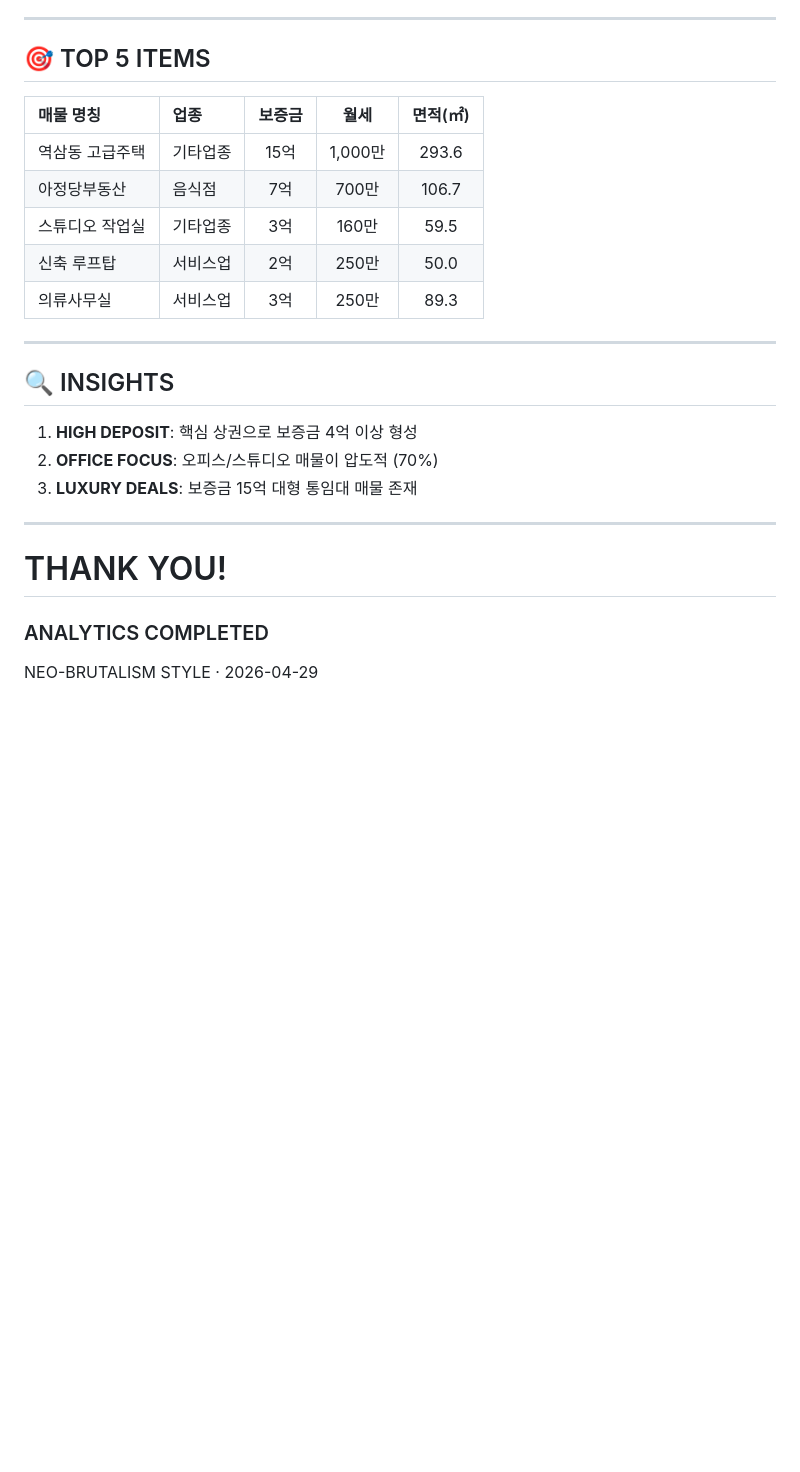
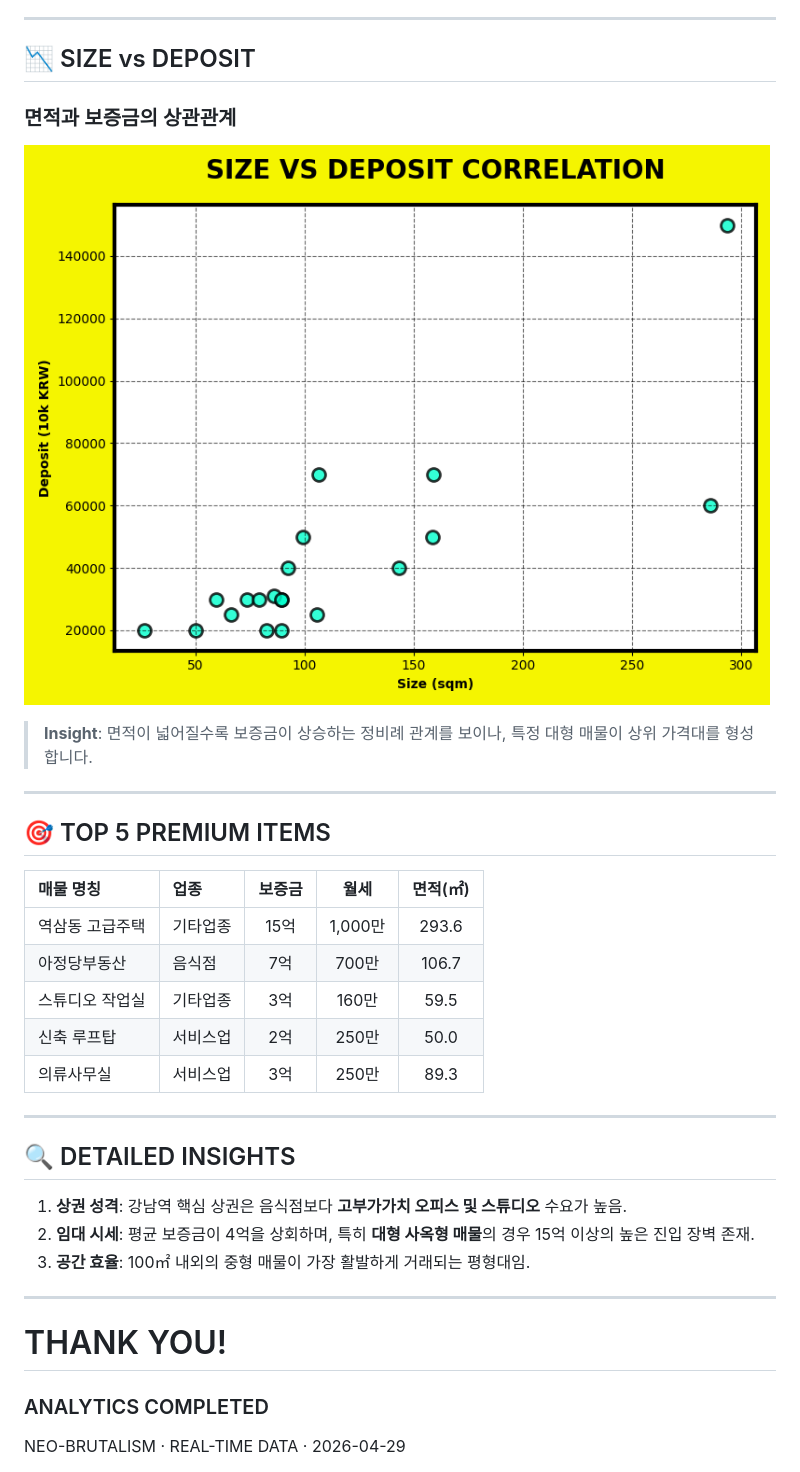
Before and after one commit to shashax42/Data_Analytics, a Markdown page: real-estate-analysis.md, the part around the change printed below. Drawn GitHub-style; pictures changed too: assets/size_deposit.png (added); blank space fills up the shorter version.

```diff
--- a/real-estate-analysis.md
+++ b/real-estate-analysis.md
@@ -118,7 +122,16 @@ style: |
 
 ---
 
-## 🎯 TOP 5 ITEMS
+## 📉 SIZE vs DEPOSIT
+### 면적과 보증금의 상관관계
+
+![width:800px center](assets/size_deposit.png)
+
+> **Insight**: 면적이 넓어질수록 보증금이 상승하는 정비례 관계를 보이나, 특정 대형 매물이 상위 가격대를 형성합니다.
+
+---
+
+## 🎯 TOP 5 PREMIUM ITEMS
 
 | 매물 명칭 | 업종 | 보증금 | 월세 | 면적(㎡) |
 | :--- | :--- | :---: | :---: | :---: |
@@ -130,15 +143,15 @@ style: |
 
 ---
 
-## 🔍 INSIGHTS
+## 🔍 DETAILED INSIGHTS
 
-1. **HIGH DEPOSIT**: 핵심 상권으로 보증금 4억 이상 형성
-2. **OFFICE FOCUS**: 오피스/스튜디오 매물이 압도적 (70%)
-3. **LUXURY DEALS**: 보증금 15억 대형 통임대 매물 존재
+1. **상권 성격**: 강남역 핵심 상권은 음식점보다 **고부가가치 오피스 및 스튜디오** 수요가 높음.
+2. **임대 시세**: 평균 보증금이 4억을 상회하며, 특히 **대형 사옥형 매물**의 경우 15억 이상의 높은 진입 장벽 존재.
+3. **공간 효율**: 100㎡ 내외의 중형 매물이 가장 활발하게 거래되는 평형대임.
 
 ---
 
 # THANK YOU!
 ### ANALYTICS COMPLETED
 
-<footer>NEO-BRUTALISM STYLE · 2026-04-29</footer>
+<footer>NEO-BRUTALISM · REAL-TIME DATA · 2026-04-29</footer>
```
Also changed, not shown: other parts of real-estate-analysis.md (+16 -12 lines), assets/business_dist.png (added), 2 other files.
